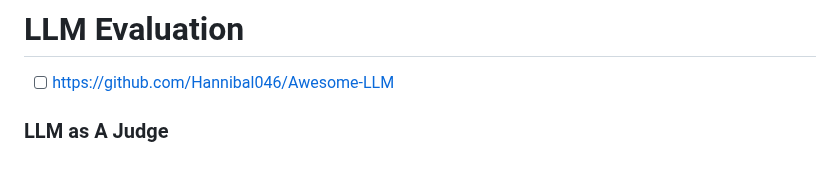
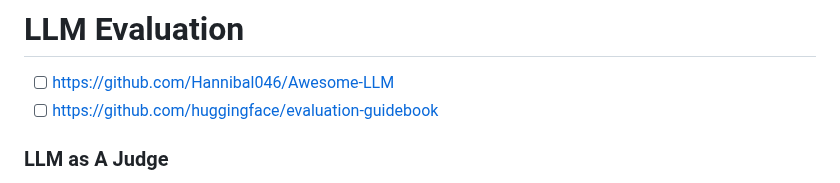
Before and after one commit to AmineDjeghri/LLM-notes, a Markdown page: Writerside/LLMs/LLM Metrics and datasets.md, the part around the change. Rendered like a GitHub page.

Commit message:
vault backup: 2025-02-12 15:07:16

```diff
--- a/Writerside/LLMs/LLM Metrics and datasets.md
+++ b/Writerside/LLMs/LLM Metrics and datasets.md
@@ -10,6 +10,7 @@
 # LLM Evaluation
 
 - [ ] https://github.com/Hannibal046/Awesome-LLM
+- [ ] https://github.com/huggingface/evaluation-guidebook
 
 ### LLM as A Judge
 - [ ] [Judging LLM-as-a-Judge with MT-Bench and Chatbot Arena](https://arxiv.org/abs/2306.05685)
```
